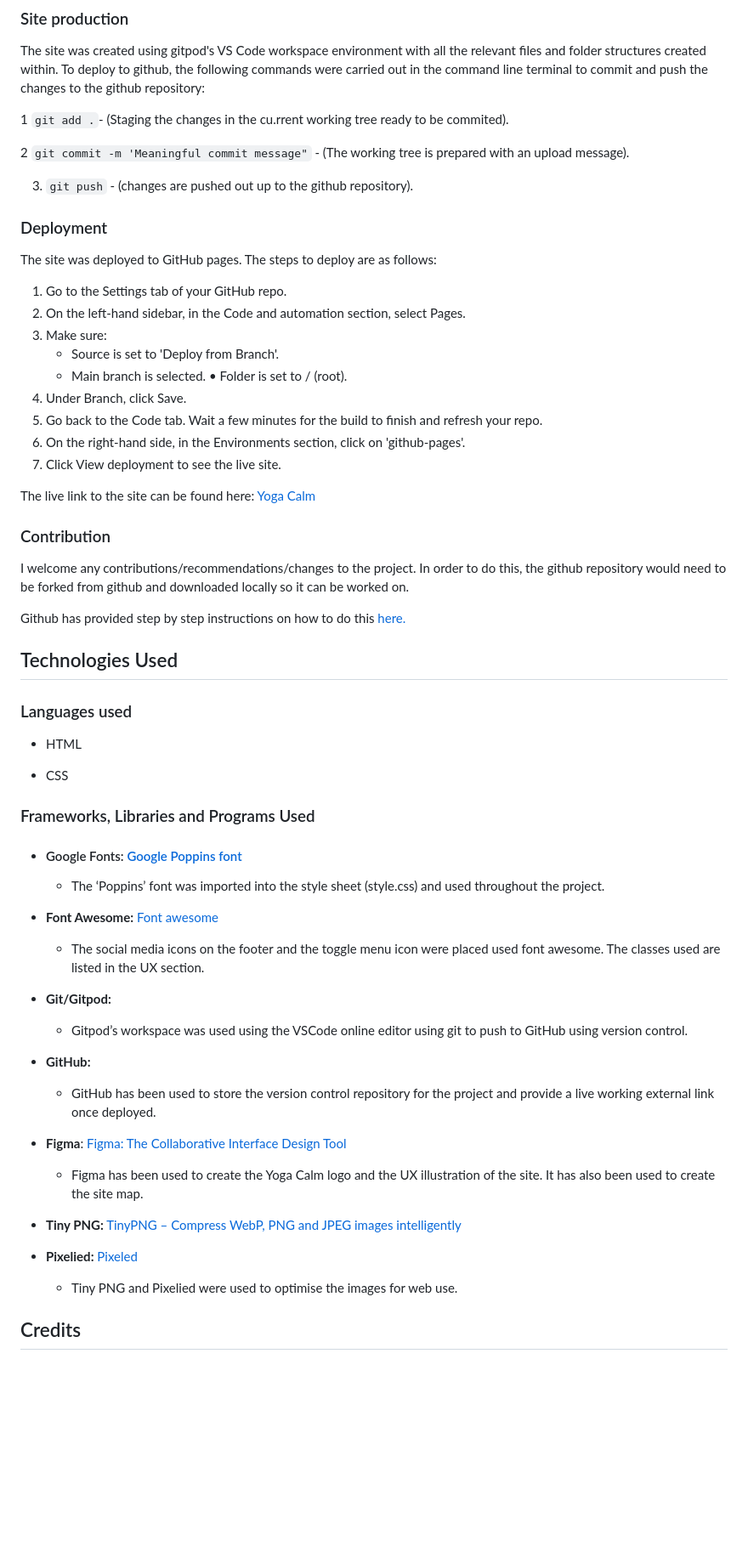
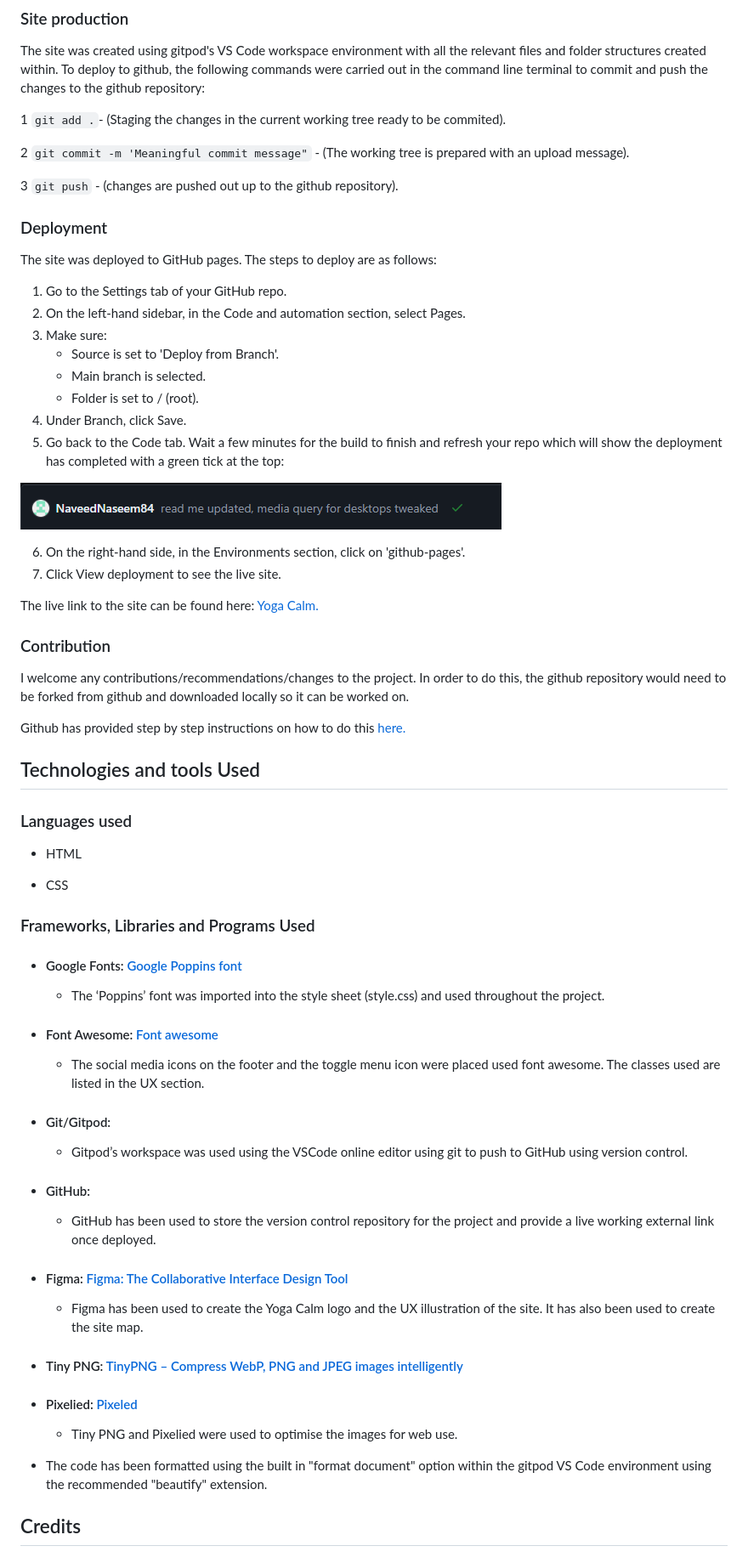
Before and after one commit to NaveedNaseem84/PP1-Yoga-Calm, a Markdown page: README.md, the part around the change printed below. Shown: that part at 85% size. Drawn GitHub-style; pictures changed too: readme-images/successful-deployment.png (added); blank space fills up the shorter version.

```diff
--- a/README.md
+++ b/README.md
@@ -181,11 +192,11 @@ There are two potential future developments for this project.
 
 The site was created using gitpod's VS Code workspace environment with all the relevant files and folder structures created within. To deploy to github, the following commands were carried out in the command line terminal to commit and push the changes to the github repository:
 
-1 `git add .`- (Staging the changes in the cu.rrent working tree ready to be commited).
+1 `git add .`- (Staging the changes in the current working tree ready to be commited).
 
 2 `git commit -m 'Meaningful commit message"` - (The working tree is prepared with an upload message).
 
-3. `git push` - (changes are pushed out up to the github repository).
+3 `git push` - (changes are pushed out up to the github repository).
 
 ### Deployment
 
@@ -195,20 +206,23 @@ The site was deployed to GitHub pages. The steps to deploy are as follows:
 3.	Make sure:
     * Source is set to 'Deploy from Branch'.
     * Main branch is selected.
-•	Folder is set to / (root).
+    *	Folder is set to / (root).
 4.	Under Branch, click Save.
-5.	Go back to the Code tab. Wait a few minutes for the build to finish and refresh your repo.
+5.	Go back to the Code tab. Wait a few minutes for the build to finish and refresh your repo which will show the deployment has completed with a green tick at the top:
+
+![Sucessful deployment](readme-images/successful-deployment.png)
+
 6.	On the right-hand side, in the Environments section, click on 'github-pages'.
 7.	Click View deployment to see the live site.
 
-The live link to the site can be found here: [Yoga Calm](https://naveednaseem84.github.io/PP1-Yoga-Calm/index.html)
+The live link to the site can be found here: [Yoga Calm.](https://naveednaseem84.github.io/PP1-Yoga-Calm/index.html)
 
 ### Contribution
 I welcome any contributions/recommendations/changes to the project. In order to do this, the github repository would need to be forked from github and downloaded locally so it can be worked on.
 
 Github has provided step by step instructions on how to do this [here.](https://docs.github.com/en/get-started/exploring-projects-on-github/contributing-to-a-project#forking-a-repository)
 
-## Technologies Used
+## Technologies and tools Used
 ### Languages used
 * HTML
 
@@ -218,26 +232,28 @@ Github has provided step by step instructions on how to do this [here.](https://
 * #### Google Fonts: [Google Poppins font](https://fonts.google.com/specimen/Poppins)
   * The ‘Poppins’ font was imported into the style sheet (style.css) and used throughout the project.
 
-* **Font Awesome:** [Font awesome](https://fontawesome.com/)
+* #### Font Awesome: [Font awesome](https://fontawesome.com/)
 
   * The social media icons on the footer and the toggle menu icon were placed used font awesome. The classes used are listed in the UX section.
 
-* **Git/Gitpod:**
+* #### Git/Gitpod:
 
   * Gitpod’s workspace was used using the VSCode online editor using git to push to GitHub using version control.
 
-* **GitHub:**
+* #### GitHub:
 
   * GitHub has been used to store the version control repository for the project and provide a live working external link once deployed.
 
-* **Figma**: [Figma: The Collaborative Interface Design Tool](https://figma.com/)
+* #### Figma: [Figma: The Collaborative Interface Design Tool](https://figma.com/)
 
   * Figma has been used to create the Yoga Calm logo and the UX illustration of the site.
 It has also been used to create the site map.
 
-* **Tiny PNG:** [TinyPNG – Compress WebP, PNG and JPEG images intelligently](https://tinypng.com/)
-* **Pixelied:** [Pixeled](https://pixelied.com/convert/jpg-converter/jpg-to-webp)
+* #### Tiny PNG: [TinyPNG – Compress WebP, PNG and JPEG images intelligently](https://tinypng.com/)
+* #### Pixelied: [Pixeled](https://pixelied.com/convert/jpg-converter/jpg-to-webp)
   * Tiny PNG and Pixelied were used to optimise the images for web use.
+
+* The code has been formatted using the built in "format document" option within the gitpod VS Code environment using the recommended "beautify" extension.
 
 ## Credits
 ### Content
```
Also changed, not shown: other parts of README.md (+16 -5 lines), 4 other files.
